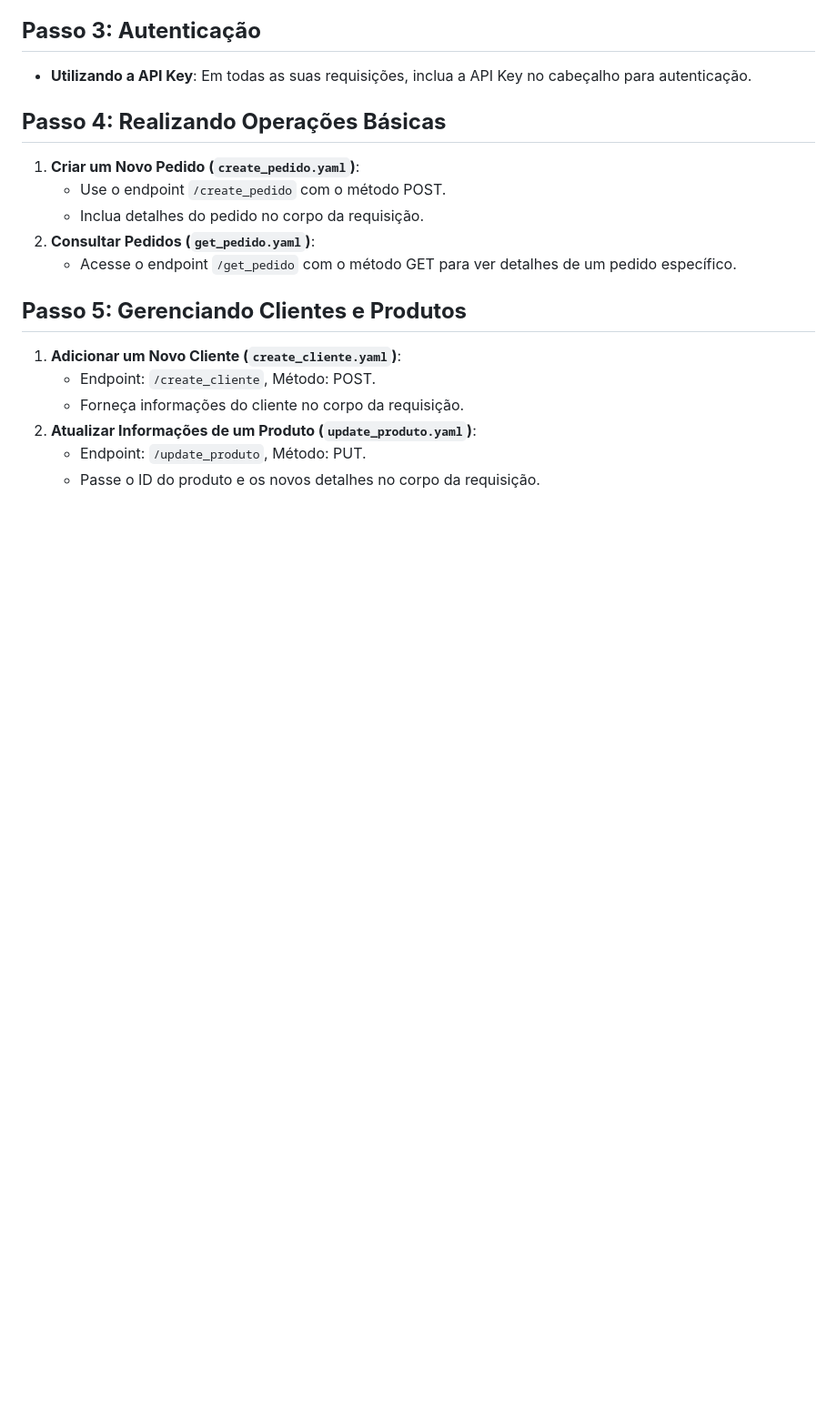
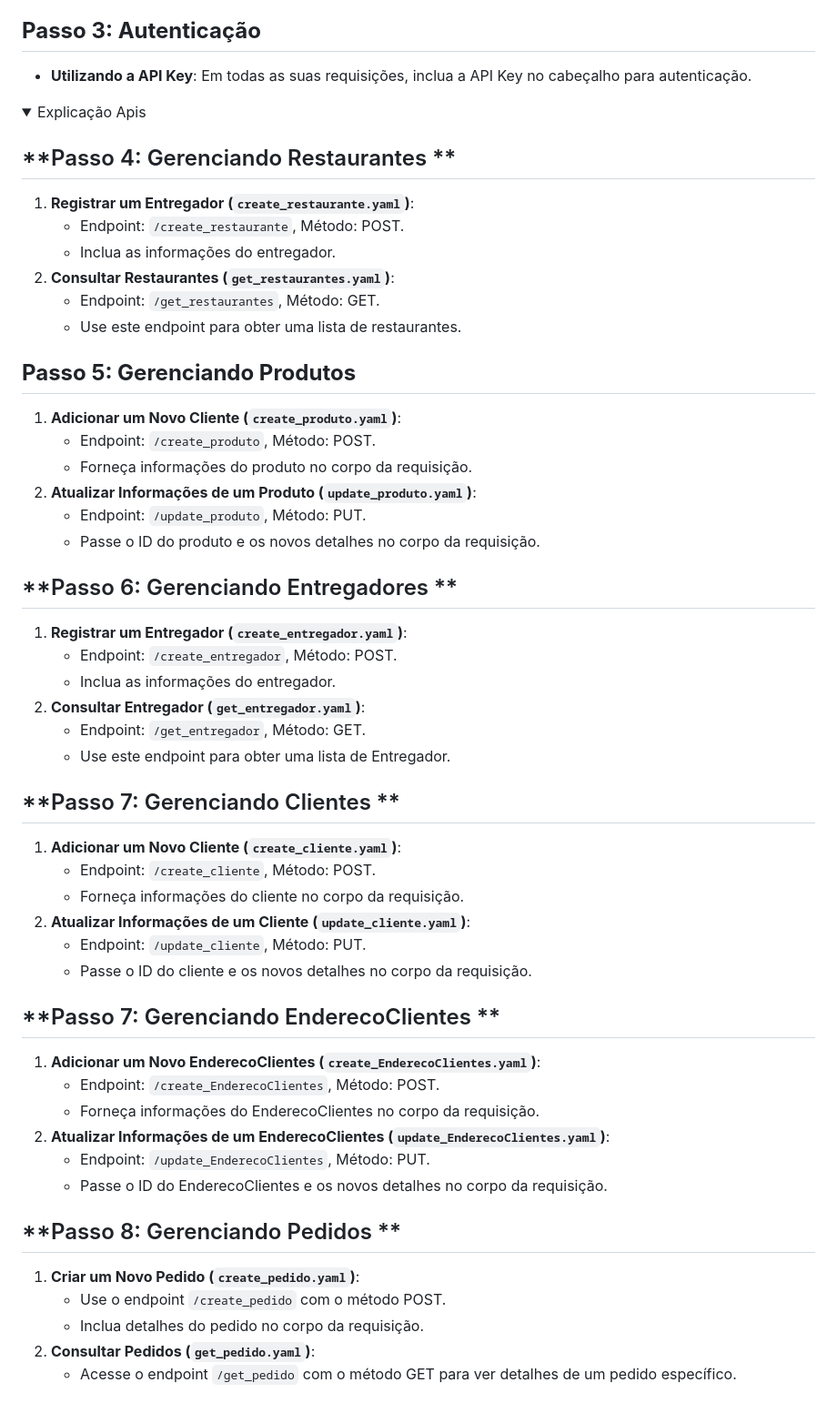
Before and after one commit to Pandarium-Bots/FIAP-FOOD, a Markdown page: README.md, the part around one of its changes. Shown at 91% size. Rendered like a GitHub page; folded sections open; blank space fills up the shorter version.

```diff
--- a/README.md
+++ b/README.md
@@ -47,18 +47,58 @@ Instância de Banco de dados MySQL criado e hospedado no DigitalOcean também.
 ## **Passo 3: Autenticação**
 - **Utilizando a API Key**: Em todas as suas requisições, inclua a API Key no cabeçalho para autenticação.
 
-## **Passo 4: Realizando Operações Básicas**
+
+<details><summary>Explicação Apis</summary>
+
+## **Passo 4: Gerenciando Restaurantes **
+1. **Registrar um Entregador (`create_restaurante.yaml`)**:
+   - Endpoint: `/create_restaurante`, Método: POST.
+   - Inclua as informações do entregador.
+2. **Consultar Restaurantes (`get_restaurantes.yaml`)**:
+   - Endpoint: `/get_restaurantes`, Método: GET.
+   - Use este endpoint para obter uma lista de restaurantes.
+
+## **Passo 5: Gerenciando Produtos**
+1. **Adicionar um Novo Cliente (`create_produto.yaml`)**:
+   - Endpoint: `/create_produto`, Método: POST.
+   - Forneça informações do produto no corpo da requisição.
+2. **Atualizar Informações de um Produto (`update_produto.yaml`)**:
+   - Endpoint: `/update_produto`, Método: PUT.
+   - Passe o ID do produto e os novos detalhes no corpo da requisição.
+
+
+## **Passo 6: Gerenciando Entregadores **
+1. **Registrar um Entregador (`create_entregador.yaml`)**:
+   - Endpoint: `/create_entregador`, Método: POST.
+   - Inclua as informações do entregador.
+2. **Consultar Entregador (`get_entregador.yaml`)**:
+   - Endpoint: `/get_entregador`, Método: GET.
+   - Use este endpoint para obter uma lista de Entregador.
+
+
+## **Passo 7: Gerenciando Clientes **
+1. **Adicionar um Novo Cliente (`create_cliente.yaml`)**:
+   - Endpoint: `/create_cliente`, Método: POST.
+   - Forneça informações do cliente no corpo da requisição.
+2. **Atualizar Informações de um Cliente (`update_cliente.yaml`)**:
+   - Endpoint: `/update_cliente`, Método: PUT.
+   - Passe o ID do cliente e os novos detalhes no corpo da requisição.
+
+
+## **Passo 7: Gerenciando EnderecoClientes **
+1. **Adicionar um Novo EnderecoClientes (`create_EnderecoClientes.yaml`)**:
+   - Endpoint: `/create_EnderecoClientes`, Método: POST.
+   - Forneça informações do EnderecoClientes no corpo da requisição.
+2. **Atualizar Informações de um EnderecoClientes (`update_EnderecoClientes.yaml`)**:
+   - Endpoint: `/update_EnderecoClientes`, Método: PUT.
+   - Passe o ID do EnderecoClientes e os novos detalhes no corpo da requisição.
+
+
+## **Passo 8: Gerenciando Pedidos **
 1. **Criar um Novo Pedido (`create_pedido.yaml`)**:
    - Use o endpoint `/create_pedido` com o método POST.
    - Inclua detalhes do pedido no corpo da requisição.
 2. **Consultar Pedidos (`get_pedido.yaml`)**:
    - Acesse o endpoint `/get_pedido` com o método GET para ver detalhes de um pedido específico.
 
-## **Passo 5: Gerenciando Clientes e Produtos**
-1. **Adicionar um Novo Cliente (`create_cliente.yaml`)**:
-   - Endpoint: `/create_cliente`, Método: POST.
-   - Forneça informações do cliente no corpo da requisição.
-2. **Atualizar Informações de um Produto (`update_produto.yaml`)**:
-   - Endpoint: `/update_produto`, Método: PUT.
-   - Passe o ID do produto e os novos detalhes no corpo da requisição.
 
```
Also changed, not shown: other parts of README.md (+33 -7 lines).
